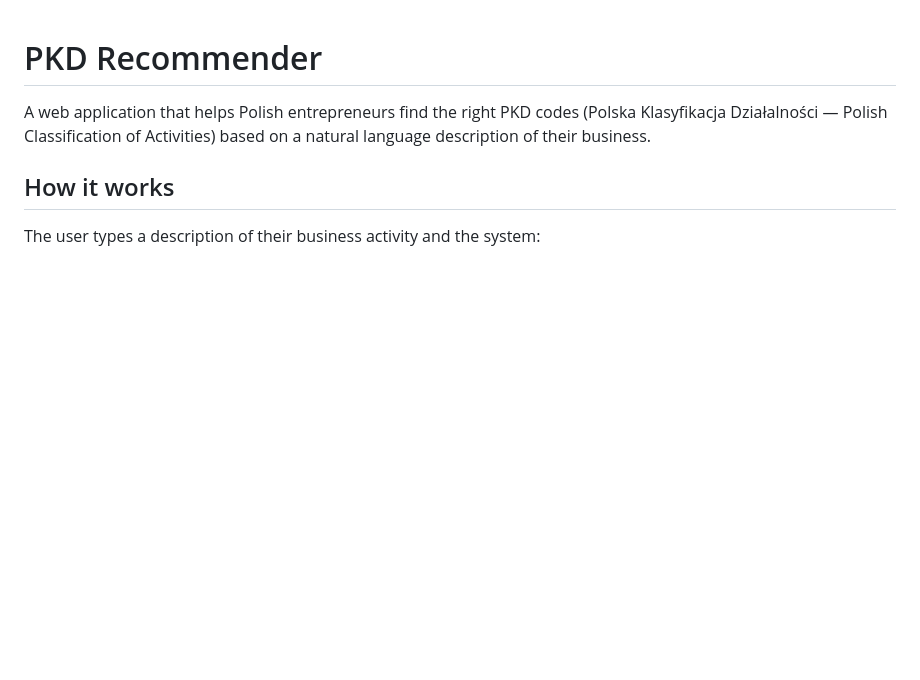
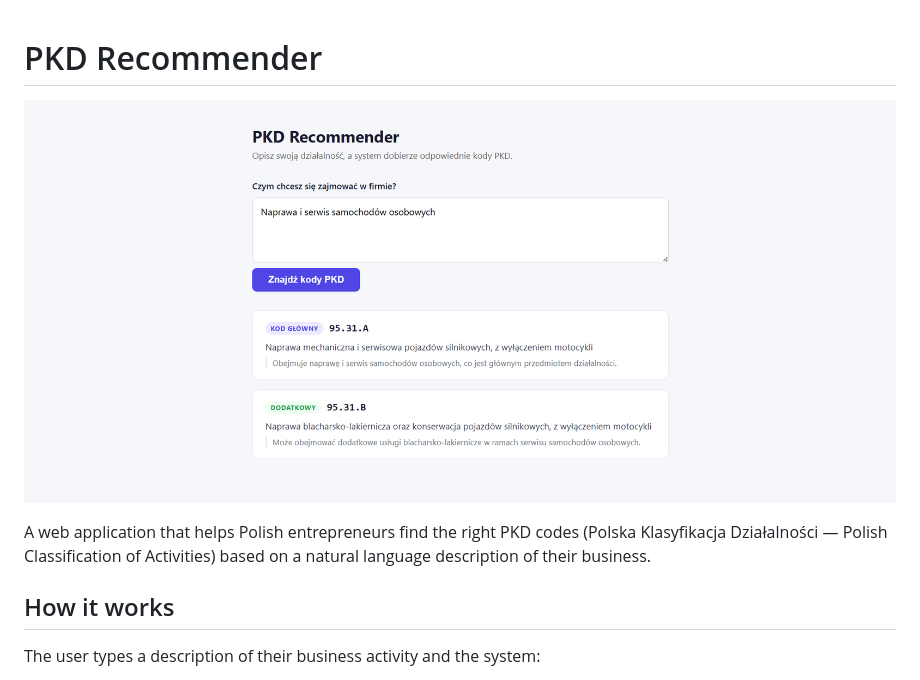
Before and after one commit to ktylzanowski/ceidg, a Markdown page: README.md, the part around the change. Rendered like a GitHub page; pictures changed too: pkd.PNG (added); blank space fills up the shorter version.

Commit message:
Add image to readme

```diff
--- a/README.md
+++ b/README.md
@@ -1,4 +1,6 @@
 # PKD Recommender
+
+![PKD Recommender](pkd.PNG)
 
 A web application that helps Polish entrepreneurs find the right PKD codes (Polska Klasyfikacja Działalności — Polish Classification of Activities) based on a natural language description of their business.
 
```
